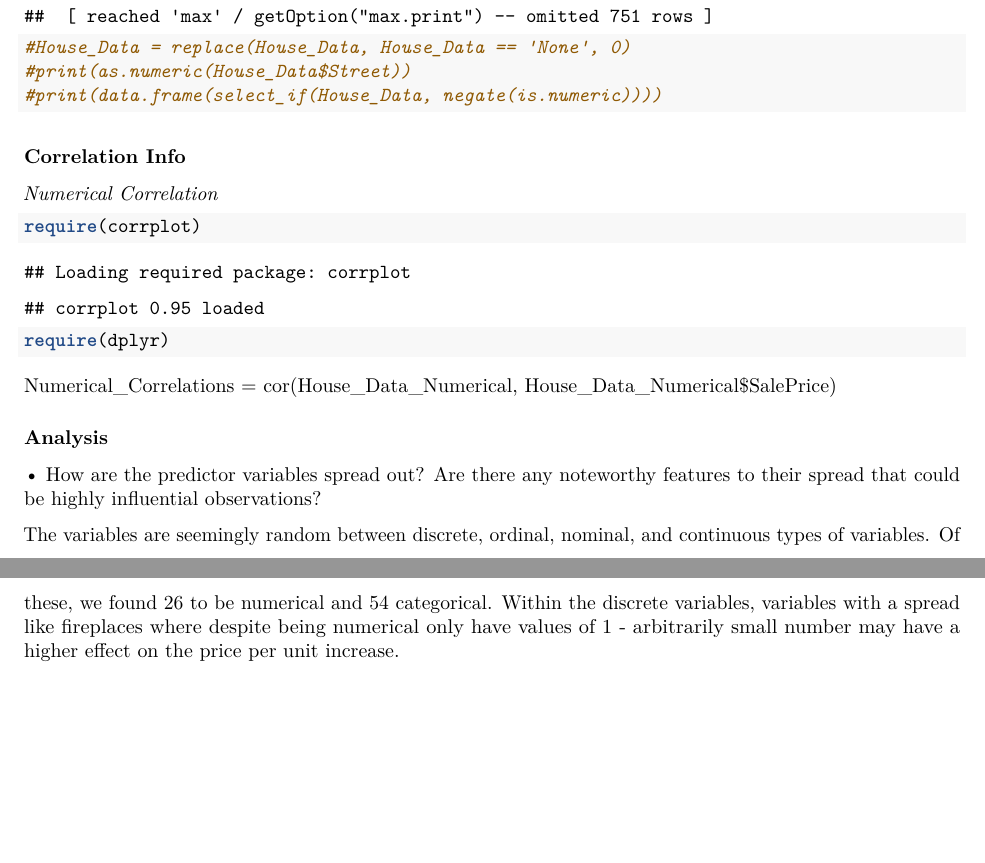
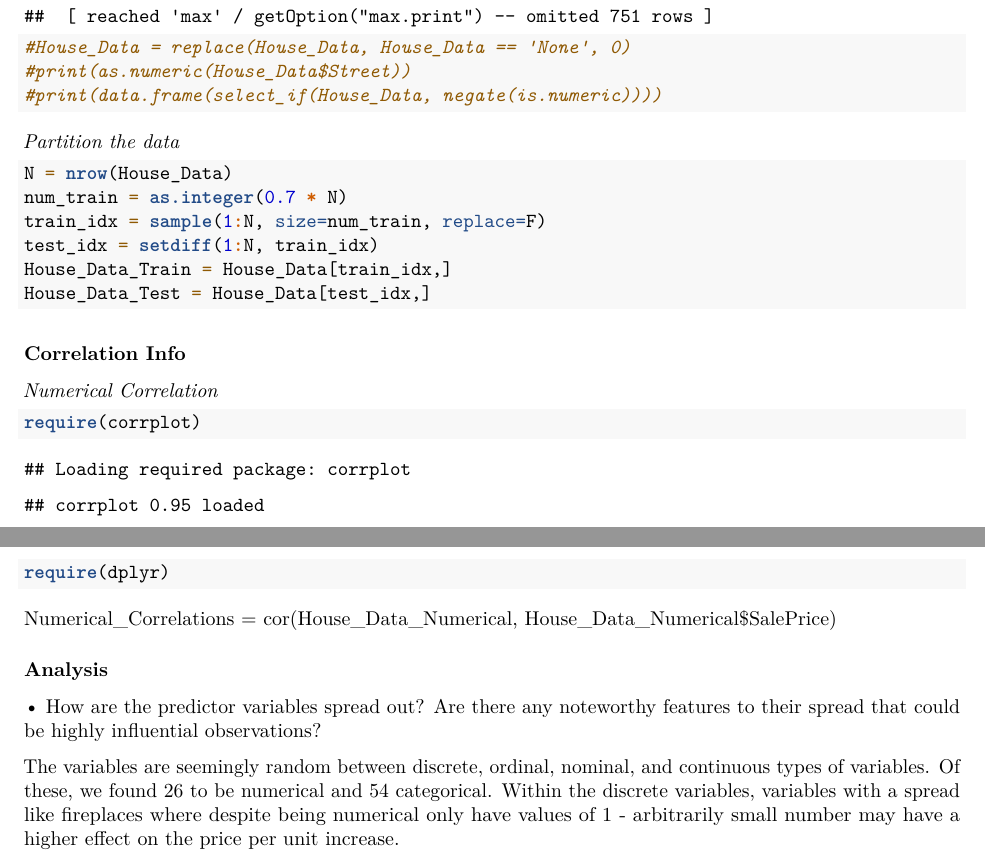
Before and after one commit to zbrotherton/okadaStats, an R Markdown document (Final.Rmd): two parts of pages 326 and 327 of 340, joined at a grey line, cut so that both start at the same text, the shorter picture padded with empty space. Rendered offline with R 4.5, knitr and Pandoc, then LaTeX, with nearby package versions.

Commit message:
Train Test split

````diff
--- a/Final.Rmd
+++ b/Final.Rmd
@@ -71,13 +71,21 @@ print(House_Data)
 #print(data.frame(select_if(House_Data, negate(is.numeric))))
 ```
 
+*Partition the data*
+```{r}
+N = nrow(House_Data)
+num_train = as.integer(0.7 * N)
+train_idx = sample(1:N, size=num_train, replace=F)
+test_idx = setdiff(1:N, train_idx)
+House_Data_Train = House_Data[train_idx,]
+House_Data_Test = House_Data[test_idx,]
+```
 
 ### Correlation Info
 *Numerical Correlation*
 ```{r}
 require(corrplot)
 require(dplyr)
-
 ```
 Numerical_Correlations = cor(House_Data_Numerical, House_Data_Numerical$SalePrice)
 
````
